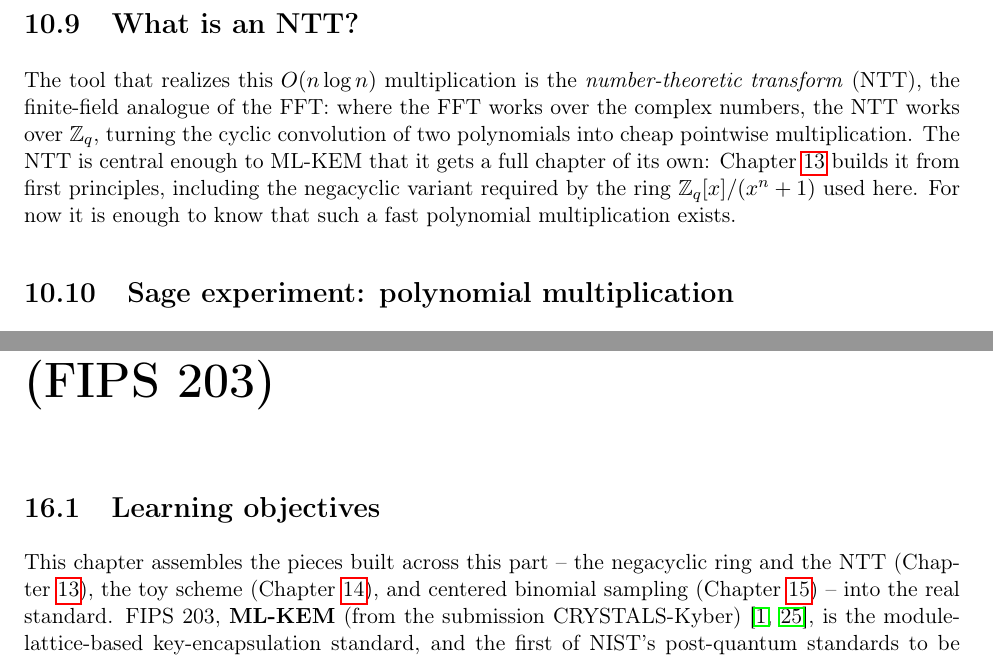
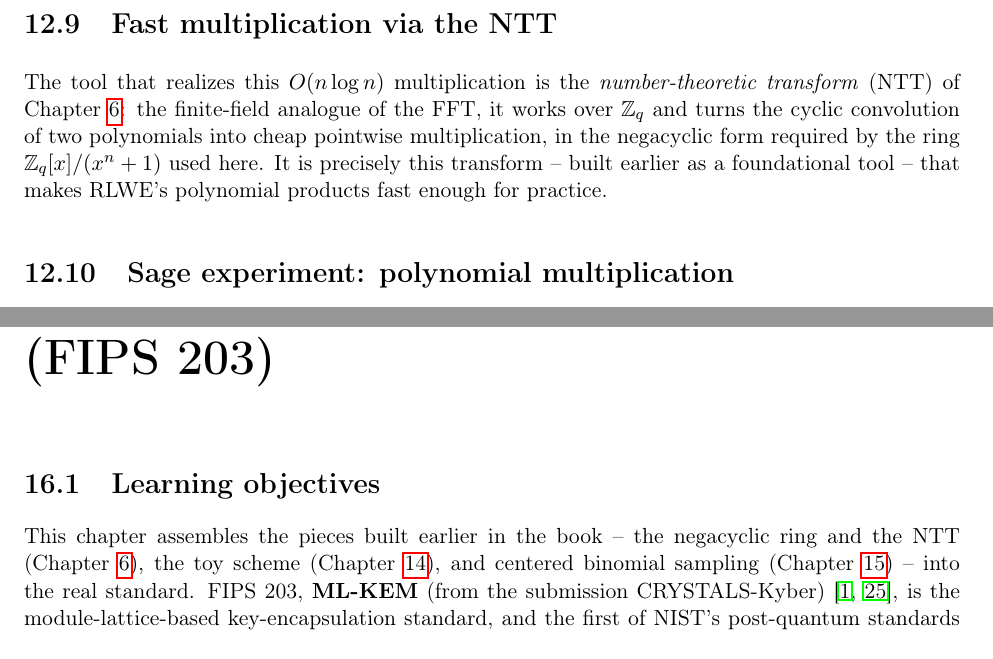
Before and after one commit to AppliedPQC/AppliedPQC, a LaTeX thesis (main.tex, which reads chapters/09_rlwe.tex, chapters/15_seed_expansion.tex): two parts of pages 78 and 117 of 199 before the commit and two parts of pages 90 and 117 of 199 after it, joined at a grey line, cut at the place of the change. Compiled offline with pdfLaTeX.

Commit message:
docs: move Circulant Convolution and NTT into the Foundations part
Relocate the Circulant Convolution and NTT chapters (as a pair, since NTT
builds on convolution) from 'Building ML-KEM' into Foundations, after
Polynomial Rings, so the fast-arithmetic machinery is presented as
foundational math. Fix the now-backward directional references: NTT's opening
no longer says 'we already know RLWE/MLWE' (those come later), the RLWE
chapter recalls the NTT as already-built rather than upcoming, and the FIPS
203 chapter says its pieces were built 'earlier in the book' not 'in this
part'.

```diff
--- a/chapters/09_rlwe.tex
+++ b/chapters/09_rlwe.tex
@@ -136,9 +136,9 @@
 
 This is one of the central reasons RLWE became attractive for real-world deployments.
 
-\section{What is an NTT?}
+\section{Fast multiplication via the NTT}
 
-The tool that realizes this $O(n\log n)$ multiplication is the \emph{number-theoretic transform} (NTT), the finite-field analogue of the FFT: where the FFT works over the complex numbers, the NTT works over $\mathbb{Z}_q$, turning the cyclic convolution of two polynomials into cheap pointwise multiplication. The NTT is central enough to ML-KEM that it gets a full chapter of its own: Chapter~\ref{ch:ntt} builds it from first principles, including the negacyclic variant required by the ring $\mathbb{Z}_q[x]/(x^n+1)$ used here. For now it is enough to know that such a fast polynomial multiplication exists.
+The tool that realizes this $O(n\log n)$ multiplication is the \emph{number-theoretic transform} (NTT) of Chapter~\ref{ch:ntt}: the finite-field analogue of the FFT, it works over $\mathbb{Z}_q$ and turns the cyclic convolution of two polynomials into cheap pointwise multiplication, in the negacyclic form required by the ring $\mathbb{Z}_q[x]/(x^n+1)$ used here. It is precisely this transform -- built earlier as a foundational tool -- that makes RLWE's polynomial products fast enough for practice.
 
 \section{Sage experiment: polynomial multiplication}
 
--- a/chapters/15_seed_expansion.tex
+++ b/chapters/15_seed_expansion.tex
@@ -4,7 +4,7 @@
 
 \section{Learning objectives}
 
-This chapter assembles the pieces built across this part -- the negacyclic ring and the NTT (Chapter~\ref{ch:ntt}), the toy scheme (Chapter~\ref{ch:toymlkem}), and centered binomial sampling (Chapter~\ref{ch:cbd}) -- into the real standard. FIPS 203, \textbf{ML-KEM} (from the submission CRYSTALS-Kyber)~\cite{fips203,kyber2018}, is the module-lattice-based key-encapsulation standard, and the first of NIST's post-quantum standards to be finalized (2024). All algorithm and data-flow details in this chapter follow FIPS 203~\cite{fips203}.
+This chapter assembles the pieces built earlier in the book -- the negacyclic ring and the NTT (Chapter~\ref{ch:ntt}), the toy scheme (Chapter~\ref{ch:toymlkem}), and centered binomial sampling (Chapter~\ref{ch:cbd}) -- into the real standard. FIPS 203, \textbf{ML-KEM} (from the submission CRYSTALS-Kyber)~\cite{fips203,kyber2018}, is the module-lattice-based key-encapsulation standard, and the first of NIST's post-quantum standards to be finalized (2024). All algorithm and data-flow details in this chapter follow FIPS 203~\cite{fips203}.
 
 After finishing this chapter, you should be able to:
 
```
Also changed, not shown: chapters/12_ntt.tex (+1 -1 lines), main.tex (+2 -2 lines).
